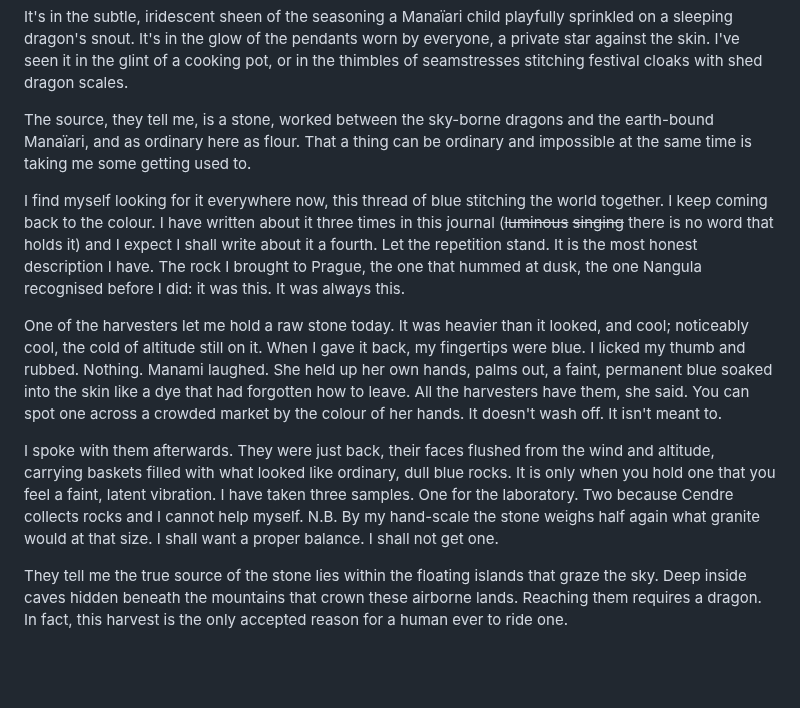
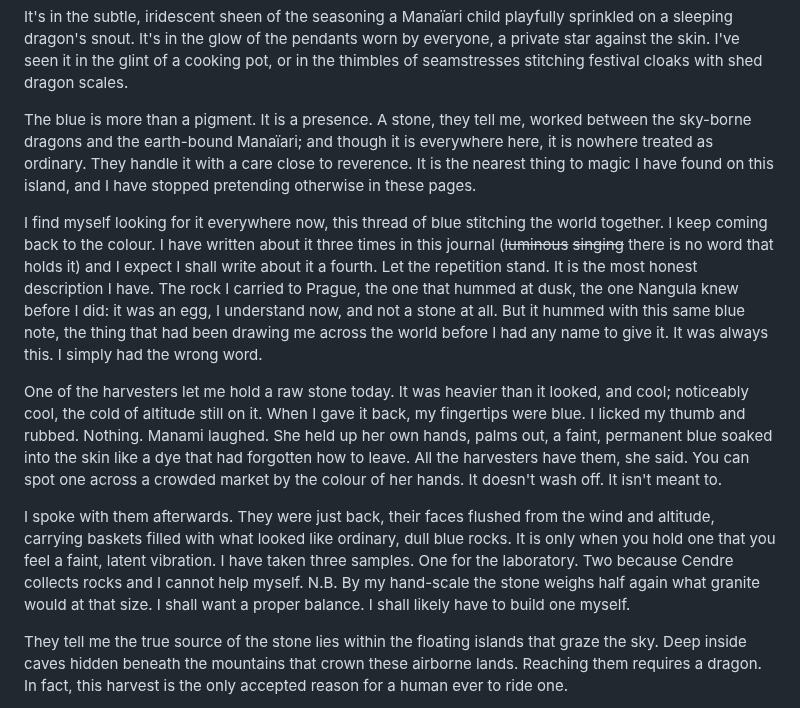
Before and after one commit to ralovely/blule-dragons-tales, a Markdown page: entries-v2/09-the-blue-stones-kiss-T1.md, the part around the change. GitHub-like rendering; blank space fills up the shorter version.

```diff
--- a/entries-v2/09-the-blue-stones-kiss-T1.md
+++ b/entries-v2/09-the-blue-stones-kiss-T1.md
@@ -4,13 +4,13 @@ But the blue is not only in the rock. It is everywhere.
 
 It's in the subtle, iridescent sheen of the seasoning a Manaïari child playfully sprinkled on a sleeping dragon's snout. It's in the glow of the pendants worn by everyone, a private star against the skin. I've seen it in the glint of a cooking pot, or in the thimbles of seamstresses stitching festival cloaks with shed dragon scales.
 
-The source, they tell me, is a stone, worked between the sky-borne dragons and the earth-bound Manaïari, and as ordinary here as flour. That a thing can be ordinary and impossible at the same time is taking me some getting used to.
+The blue is more than a pigment. It is a presence. A stone, they tell me, worked between the sky-borne dragons and the earth-bound Manaïari; and though it is everywhere here, it is nowhere treated as ordinary. They handle it with a care close to reverence. It is the nearest thing to magic I have found on this island, and I have stopped pretending otherwise in these pages.
 
-I find myself looking for it everywhere now, this thread of blue stitching the world together. I keep coming back to the colour. I have written about it three times in this journal (~~luminous~~ ~~singing~~ there is no word that holds it) and I expect I shall write about it a fourth. Let the repetition stand. It is the most honest description I have. The rock I brought to Prague, the one that hummed at dusk, the one Nangula recognised before I did: it was this. It was always this.
+I find myself looking for it everywhere now, this thread of blue stitching the world together. I keep coming back to the colour. I have written about it three times in this journal (~~luminous~~ ~~singing~~ there is no word that holds it) and I expect I shall write about it a fourth. Let the repetition stand. It is the most honest description I have. The rock I carried to Prague, the one that hummed at dusk, the one Nangula knew before I did: it was an egg, I understand now, and not a stone at all. But it hummed with this same blue note, the thing that had been drawing me across the world before I had any name to give it. It was always this. I simply had the wrong word.
 
 One of the harvesters let me hold a raw stone today. It was heavier than it looked, and cool; noticeably cool, the cold of altitude still on it. When I gave it back, my fingertips were blue. I licked my thumb and rubbed. Nothing. Manami laughed. She held up her own hands, palms out, a faint, permanent blue soaked into the skin like a dye that had forgotten how to leave. All the harvesters have them, she said. You can spot one across a crowded market by the colour of her hands. It doesn't wash off. It isn't meant to.
 
-I spoke with them afterwards. They were just back, their faces flushed from the wind and altitude, carrying baskets filled with what looked like ordinary, dull blue rocks. It is only when you hold one that you feel a faint, latent vibration. I have taken three samples. One for the laboratory. Two because Cendre collects rocks and I cannot help myself. N.B. By my hand-scale the stone weighs half again what granite would at that size. I shall want a proper balance. I shall not get one.
+I spoke with them afterwards. They were just back, their faces flushed from the wind and altitude, carrying baskets filled with what looked like ordinary, dull blue rocks. It is only when you hold one that you feel a faint, latent vibration. I have taken three samples. One for the laboratory. Two because Cendre collects rocks and I cannot help myself. N.B. By my hand-scale the stone weighs half again what granite would at that size. I shall want a proper balance. I shall likely have to build one myself.
 
 They tell me the true source of the stone lies within the floating islands that graze the sky. Deep inside caves hidden beneath the mountains that crown these airborne lands. Reaching them requires a dragon. In fact, this harvest is the only accepted reason for a human ever to ride one.
 
```
Also changed, not shown: workbench/canon-ledger.md (+2 -0 lines).
